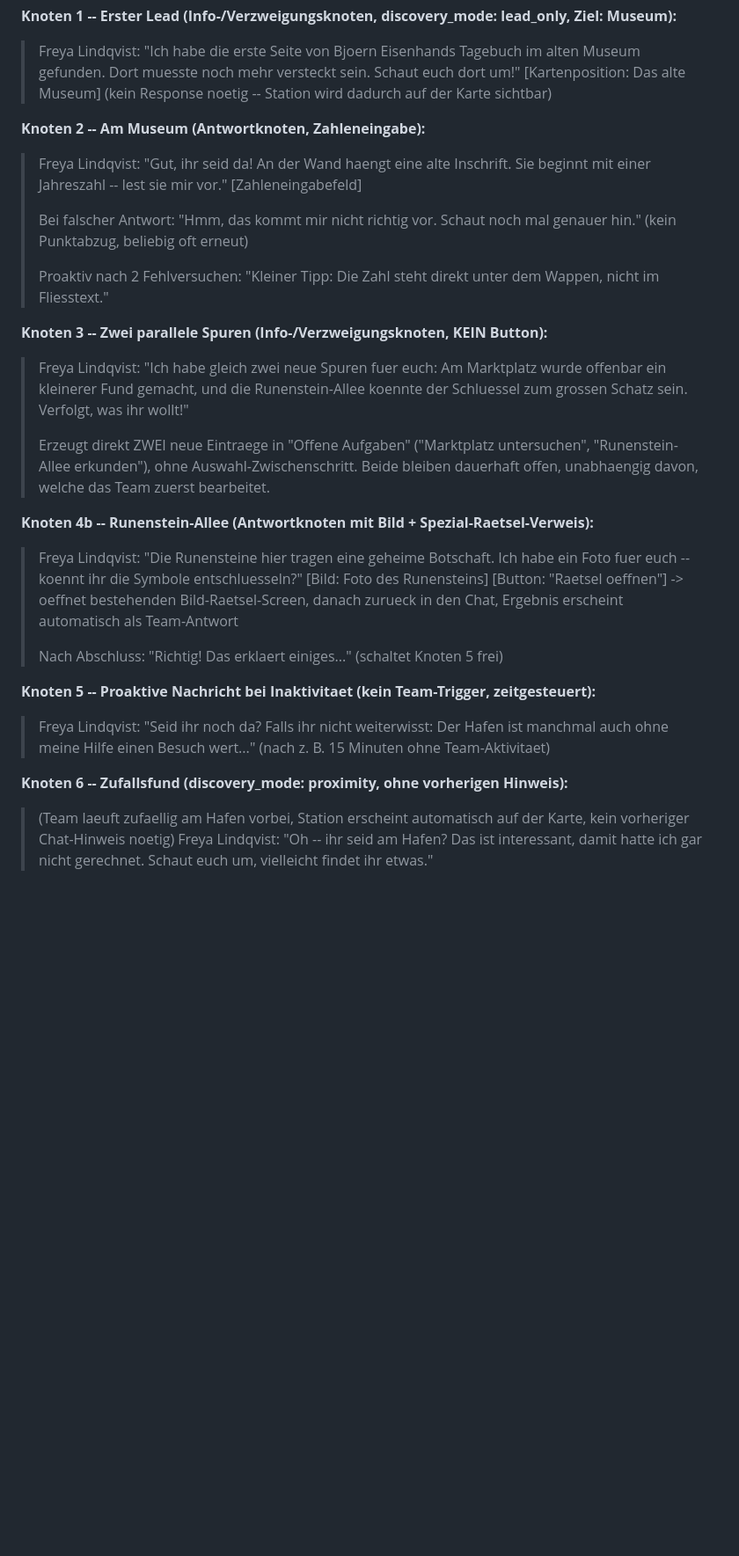
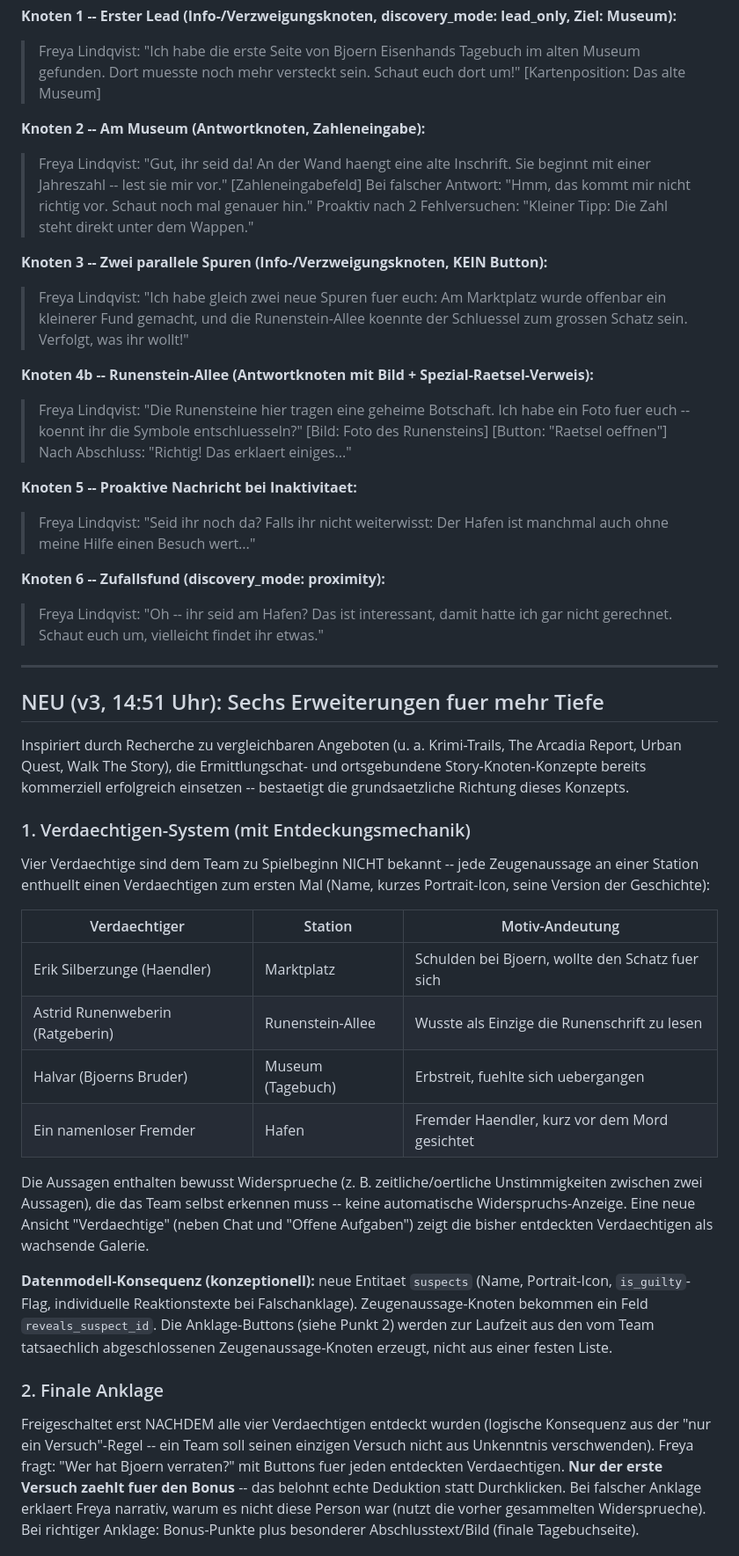
Before and after one commit to JoeMiebach/cvjm-krimi-rallye, a Markdown page: docs/01_Konzeptpapier_Viking_Schatz_v3.md, the part around one of its changes. Shown at 88% size. GitHub-like rendering; blank space fills up the shorter version.

```diff
--- a/docs/01_Konzeptpapier_Viking_Schatz_v3.md
+++ b/docs/01_Konzeptpapier_Viking_Schatz_v3.md
@@ -155,43 +123,72 @@ echte Lead-Texte. Laenge variiert bewusst zwischen kurz und ausfuehrlicher.
 > Freya Lindqvist: "Ich habe die erste Seite von Bjoern Eisenhands Tagebuch im alten Museum
 > gefunden. Dort muesste noch mehr versteckt sein. Schaut euch dort um!"
 > [Kartenposition: Das alte Museum]
-> (kein Response noetig -- Station wird dadurch auf der Karte sichtbar)
 
 **Knoten 2 -- Am Museum (Antwortknoten, Zahleneingabe):**
 > Freya Lindqvist: "Gut, ihr seid da! An der Wand haengt eine alte Inschrift. Sie beginnt mit
 > einer Jahreszahl -- lest sie mir vor."
 > [Zahleneingabefeld]
->
 > Bei falscher Antwort: "Hmm, das kommt mir nicht richtig vor. Schaut noch mal genauer hin."
-> (kein Punktabzug, beliebig oft erneut)
->
-> Proaktiv nach 2 Fehlversuchen: "Kleiner Tipp: Die Zahl steht direkt unter dem Wappen, nicht im
-> Fliesstext."
+> Proaktiv nach 2 Fehlversuchen: "Kleiner Tipp: Die Zahl steht direkt unter dem Wappen."
 
 **Knoten 3 -- Zwei parallele Spuren (Info-/Verzweigungsknoten, KEIN Button):**
 > Freya Lindqvist: "Ich habe gleich zwei neue Spuren fuer euch: Am Marktplatz wurde offenbar ein
 > kleinerer Fund gemacht, und die Runenstein-Allee koennte der Schluessel zum grossen Schatz
 > sein. Verfolgt, was ihr wollt!"
->
-> Erzeugt direkt ZWEI neue Eintraege in "Offene Aufgaben" ("Marktplatz untersuchen",
-> "Runenstein-Allee erkunden"), ohne Auswahl-Zwischenschritt. Beide bleiben dauerhaft offen,
-> unabhaengig davon, welche das Team zuerst bearbeitet.
 
 **Knoten 4b -- Runenstein-Allee (Antwortknoten mit Bild + Spezial-Raetsel-Verweis):**
 > Freya Lindqvist: "Die Runensteine hier tragen eine geheime Botschaft. Ich habe ein Foto fuer
 > euch -- koennt ihr die Symbole entschluesseln?"
-> [Bild: Foto des Runensteins]
-> [Button: "Raetsel oeffnen"] -> oeffnet bestehenden Bild-Raetsel-Screen, danach zurueck in den
-> Chat, Ergebnis erscheint automatisch als Team-Antwort
->
-> Nach Abschluss: "Richtig! Das erklaert einiges..." (schaltet Knoten 5 frei)
+> [Bild: Foto des Runensteins] [Button: "Raetsel oeffnen"]
+> Nach Abschluss: "Richtig! Das erklaert einiges..."
 
-**Knoten 5 -- Proaktive Nachricht bei Inaktivitaet (kein Team-Trigger, zeitgesteuert):**
+**Knoten 5 -- Proaktive Nachricht bei Inaktivitaet:**
 > Freya Lindqvist: "Seid ihr noch da? Falls ihr nicht weiterwisst: Der Hafen ist manchmal auch
-> ohne meine Hilfe einen Besuch wert..." (nach z. B. 15 Minuten ohne Team-Aktivitaet)
+> ohne meine Hilfe einen Besuch wert..."
 
-**Knoten 6 -- Zufallsfund (discovery_mode: proximity, ohne vorherigen Hinweis):**
-> (Team laeuft zufaellig am Hafen vorbei, Station erscheint automatisch auf der Karte, kein
-> vorheriger Chat-Hinweis noetig)
+**Knoten 6 -- Zufallsfund (discovery_mode: proximity):**
 > Freya Lindqvist: "Oh -- ihr seid am Hafen? Das ist interessant, damit hatte ich gar nicht
 > gerechnet. Schaut euch um, vielleicht findet ihr etwas."
+
+---
+
+## NEU (v3, 14:51 Uhr): Sechs Erweiterungen fuer mehr Tiefe
+
+Inspiriert durch Recherche zu vergleichbaren Angeboten (u. a. Krimi-Trails, The Arcadia Report,
+Urban Quest, Walk The Story), die Ermittlungschat- und ortsgebundene Story-Knoten-Konzepte
+bereits kommerziell erfolgreich einsetzen -- bestaetigt die grundsaetzliche Richtung dieses
+Konzepts.
+
+### 1. Verdaechtigen-System (mit Entdeckungsmechanik)
+
+Vier Verdaechtige sind dem Team zu Spielbeginn NICHT bekannt -- jede Zeugenaussage an einer
+Station enthuellt einen Verdaechtigen zum ersten Mal (Name, kurzes Portrait-Icon, seine Version
+der Geschichte):
+
+| Verdaechtiger | Station | Motiv-Andeutung |
+|---|---|---|
+| Erik Silberzunge (Haendler) | Marktplatz | Schulden bei Bjoern, wollte den Schatz fuer sich |
+| Astrid Runenweberin (Ratgeberin) | Runenstein-Allee | Wusste als Einzige die Runenschrift zu lesen |
+| Halvar (Bjoerns Bruder) | Museum (Tagebuch) | Erbstreit, fuehlte sich uebergangen |
+| Ein namenloser Fremder | Hafen | Fremder Haendler, kurz vor dem Mord gesichtet |
+
+Die Aussagen enthalten bewusst Widersprueche (z. B. zeitliche/oertliche Unstimmigkeiten
+zwischen zwei Aussagen), die das Team selbst erkennen muss -- keine automatische
+Widerspruchs-Anzeige. Eine neue Ansicht "Verdaechtige" (neben Chat und "Offene Aufgaben") zeigt
+die bisher entdeckten Verdaechtigen als wachsende Galerie.
+
+**Datenmodell-Konsequenz (konzeptionell):** neue Entitaet `suspects` (Name, Portrait-Icon,
+`is_guilty`-Flag, individuelle Reaktionstexte bei Falschanklage). Zeugenaussage-Knoten bekommen
+ein Feld `reveals_suspect_id`. Die Anklage-Buttons (siehe Punkt 2) werden zur Laufzeit aus den
+vom Team tatsaechlich abgeschlossenen Zeugenaussage-Knoten erzeugt, nicht aus einer festen Liste.
+
+### 2. Finale Anklage
+
+Freigeschaltet erst NACHDEM alle vier Verdaechtigen entdeckt wurden (logische Konsequenz aus der
+"nur ein Versuch"-Regel -- ein Team soll seinen einzigen Versuch nicht aus Unkenntnis
+verschwenden). Freya fragt: "Wer hat Bjoern verraten?" mit Buttons fuer jeden entdeckten
+Verdaechtigen. **Nur der erste Versuch zaehlt fuer den Bonus** -- das belohnt echte Deduktion
+statt Durchklicken. Bei falscher Anklage erklaert Freya narrativ, warum es nicht diese Person
+war (nutzt die vorher gesammelten Widersprueche). Bei richtiger Anklage: Bonus-Punkte plus
+besonderer Abschlusstext/Bild (finale Tagebuchseite).
+
```
Also changed, not shown: other parts of docs/01_Konzeptpapier_Viking_Schatz_v3.md (+94 -99 lines).
